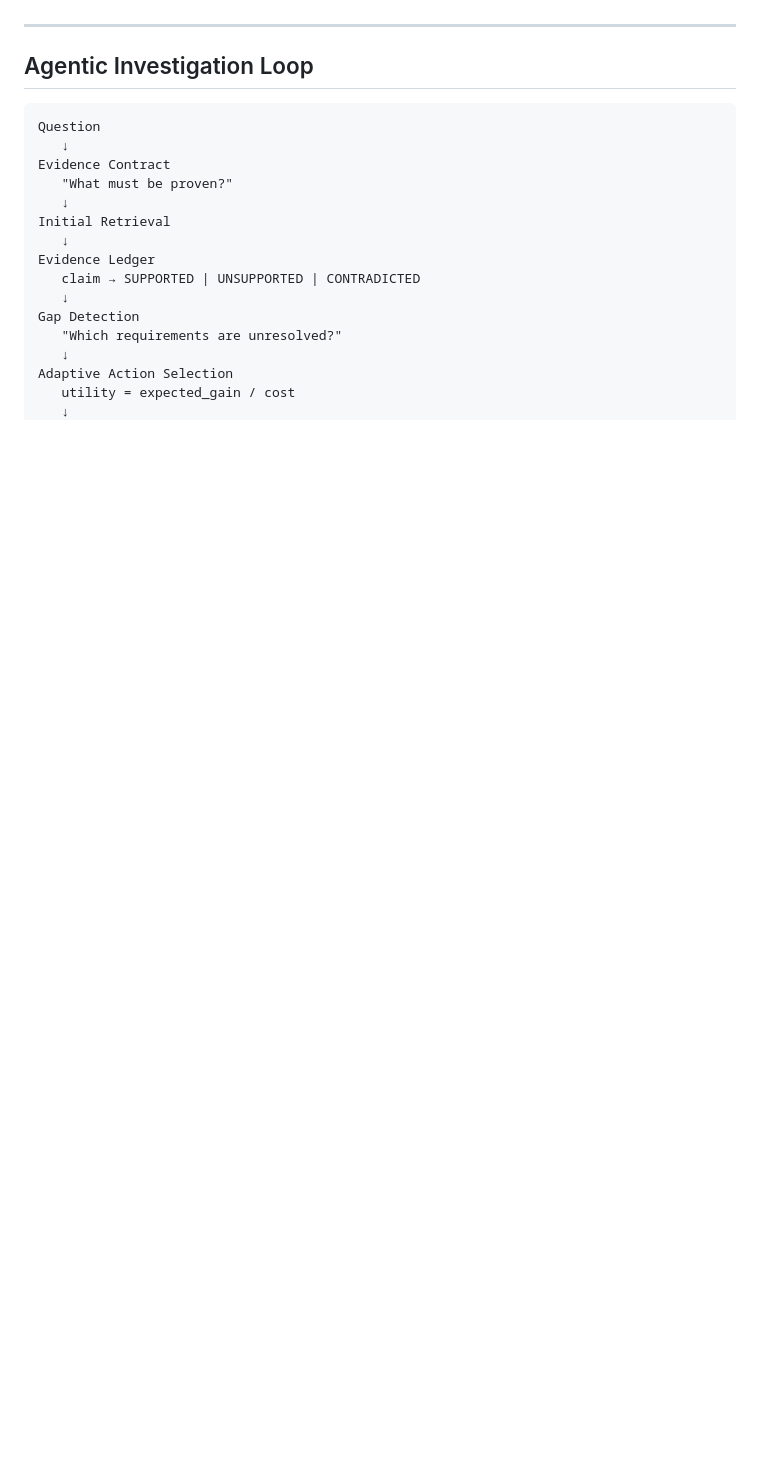
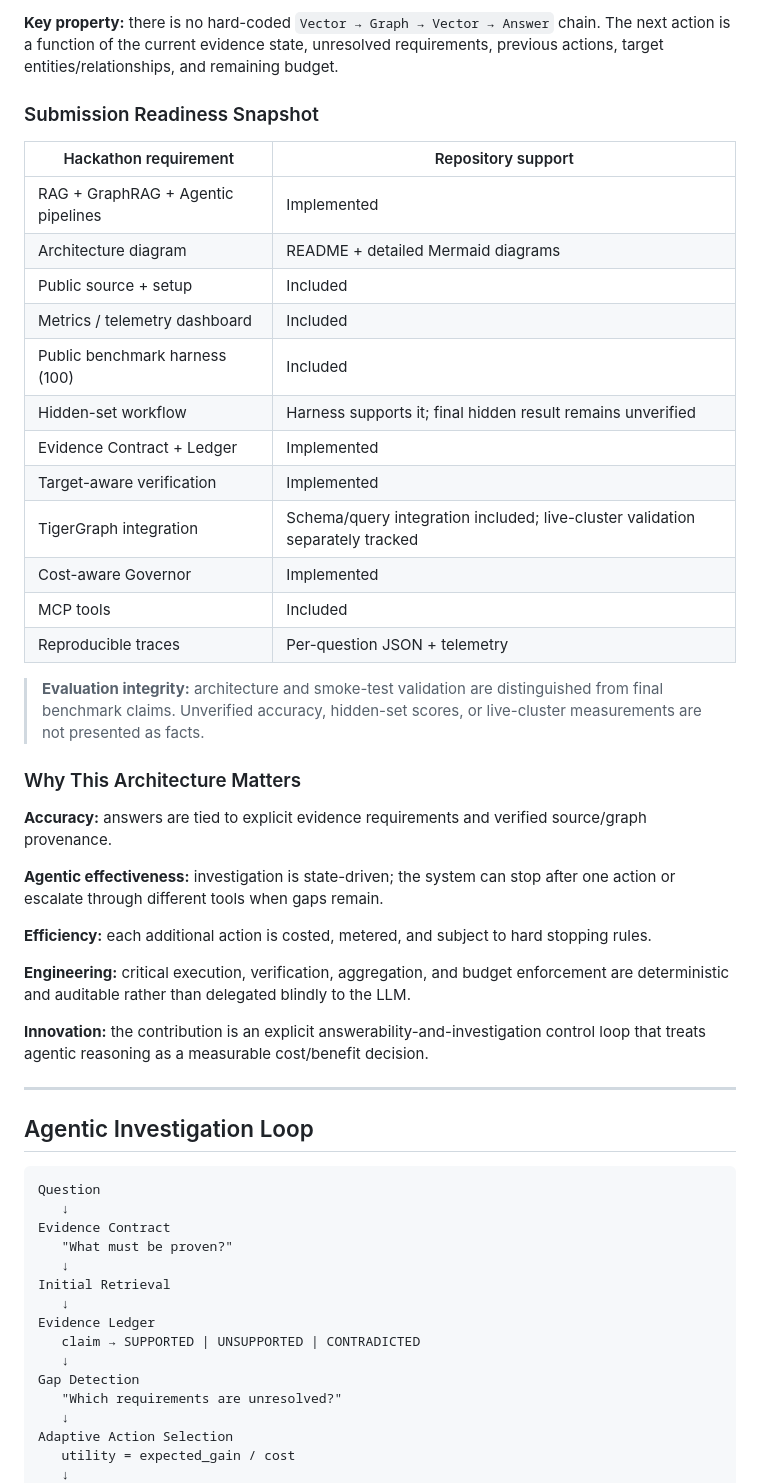
Before and after one commit to shashankkumar8/GraphProbe-X, a Markdown page: README.md, the part around one of its changes. Rendered like a GitHub page; blank space fills up the shorter version.

Commit message:
docs: add detailed Mermaid architecture and readiness summary

```diff
--- a/README.md
+++ b/README.md
@@ -74,3 +140,35 @@ Fair comparison requires identical substrate:
+**Key property:** there is no hard-coded `Vector → Graph → Vector → Answer` chain. The next action is a function of the current evidence state, unresolved requirements, previous actions, target entities/relationships, and remaining budget.
+
+### Submission Readiness Snapshot
+
+| Hackathon requirement | Repository support |
+|---|---|
+| RAG + GraphRAG + Agentic pipelines | Implemented |
+| Architecture diagram | README + detailed Mermaid diagrams |
+| Public source + setup | Included |
+| Metrics / telemetry dashboard | Included |
+| Public benchmark harness (100) | Included |
+| Hidden-set workflow | Harness supports it; final hidden result remains unverified |
+| Evidence Contract + Ledger | Implemented |
+| Target-aware verification | Implemented |
+| TigerGraph integration | Schema/query integration included; live-cluster validation separately tracked |
+| Cost-aware Governor | Implemented |
+| MCP tools | Included |
+| Reproducible traces | Per-question JSON + telemetry |
+
+> **Evaluation integrity:** architecture and smoke-test validation are distinguished from final benchmark claims. Unverified accuracy, hidden-set scores, or live-cluster measurements are not presented as facts.
+
+### Why This Architecture Matters
+
+**Accuracy:** answers are tied to explicit evidence requirements and verified source/graph provenance.
+
+**Agentic effectiveness:** investigation is state-driven; the system can stop after one action or escalate through different tools when gaps remain.
+
+**Efficiency:** each additional action is costed, metered, and subject to hard stopping rules.
+
+**Engineering:** critical execution, verification, aggregation, and budget enforcement are deterministic and auditable rather than delegated blindly to the LLM.
+
+**Innovation:** the contribution is an explicit answerability-and-investigation control loop that treats agentic reasoning as a measurable cost/benefit decision.
 
 ---
 
```
Also changed, not shown: other parts of README.md (+66 -0 lines).
